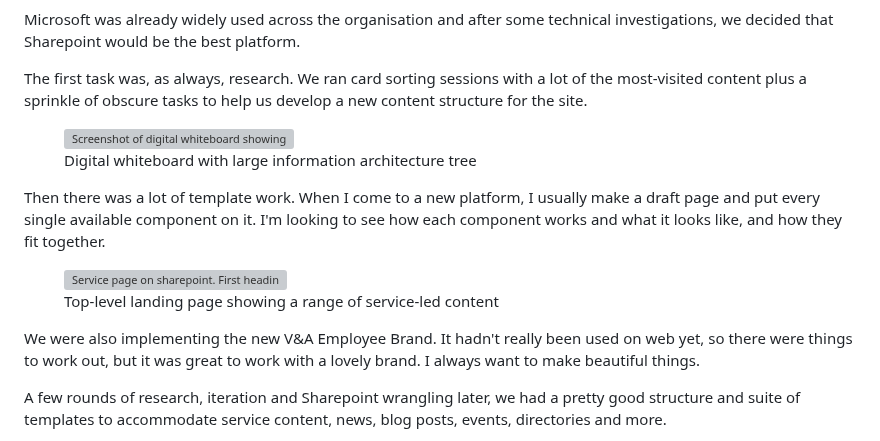
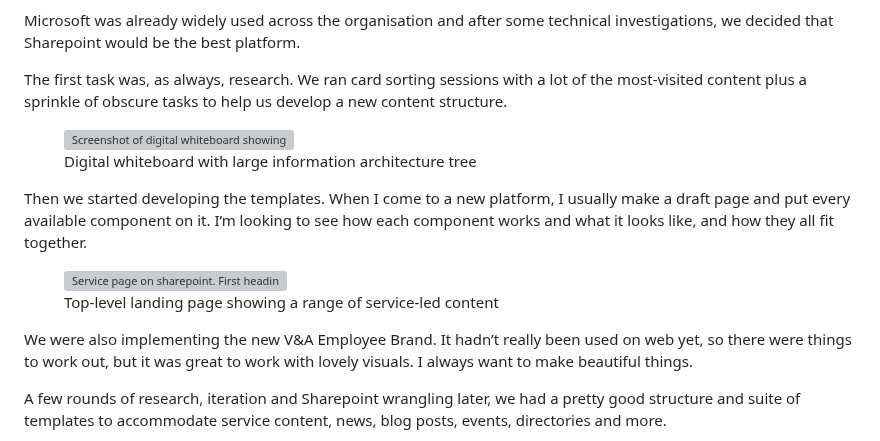
Before and after one commit to soniaturcotte/soniaturcotte.com, a Markdown page: digital-garden/vam-intranet.md, the part around the change. Rendered like a GitHub page; grey boxes are pictures that could not be loaded.

Commit message:
fix apostrophes

```diff
--- a/digital-garden/vam-intranet.md
+++ b/digital-garden/vam-intranet.md
@@ -13,21 +13,21 @@ We joined to help the V&A redevelop their intranet for its new era. Previously f
 
 Microsoft was already widely used across the organisation and after some technical investigations, we decided that Sharepoint would be the best platform.
 
-The first task was, as always, research. We ran card sorting sessions with a lot of the most-visited content plus a sprinkle of obscure tasks to help us develop a new content structure for the site.
+The first task was, as always, research. We ran card sorting sessions with a lot of the most-visited content plus a sprinkle of obscure tasks to help us develop a new content structure.
 
 <figure>
   <img loading="lazy" src="/images/va.webp" alt="Screenshot of digital whiteboard showing large information architecture tree">
   <figcaption class="small-text">Digital whiteboard with large information architecture tree</figcaption>
 </figure>
 
-Then there was a lot of template work. When I come to a new platform, I usually make a draft page and put every single available component on it. I'm looking to see how each component works and what it looks like, and how they fit together.
+Then we started developing the templates. When I come to a new platform, I usually make a draft page and put every available component on it. I’m looking to see how each component works and what it looks like, and how they all fit together.
 
 <figure>
   <img loading="lazy" src="/images/digital-garden/vam-service-pg.webp" alt="Service page on sharepoint. First heading says How do i? and there are sections underneath for using the brand, organising events, budgets, tech and IT, etc.">
   <figcaption class="small-text">Top-level landing page showing a range of service-led content</figcaption>
 </figure>
 
-We were also implementing the new V&A Employee Brand. It hadn't really been used on web yet, so there were things to work out, but it was great to work with a lovely brand. I always want to make beautiful things.
+We were also implementing the new V&A Employee Brand. It hadn’t really been used on web yet, so there were things to work out, but it was great to work with lovely visuals. I always want to make beautiful things.
 
 A few rounds of research, iteration and Sharepoint wrangling later, we had a pretty good structure and suite of templates to accommodate service content, news, blog posts, events, directories and more.
 
```
